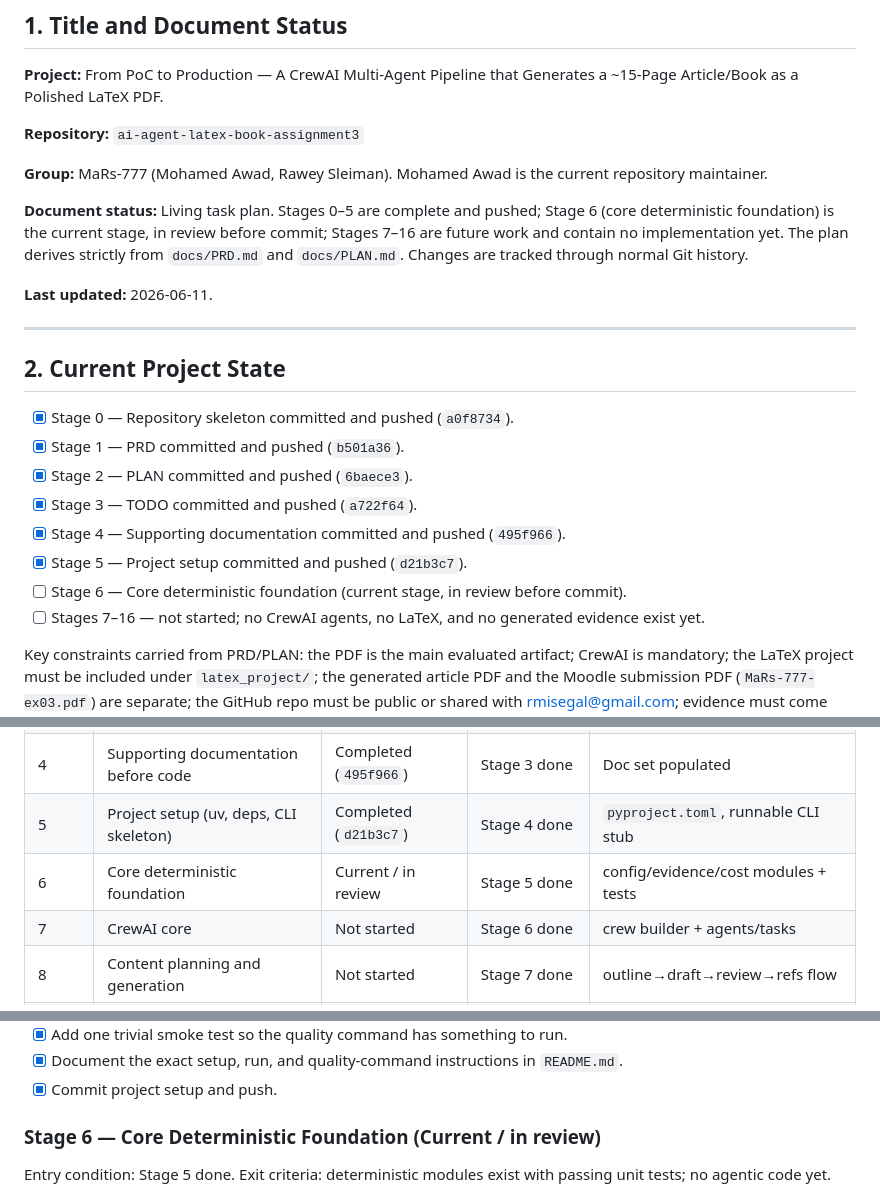
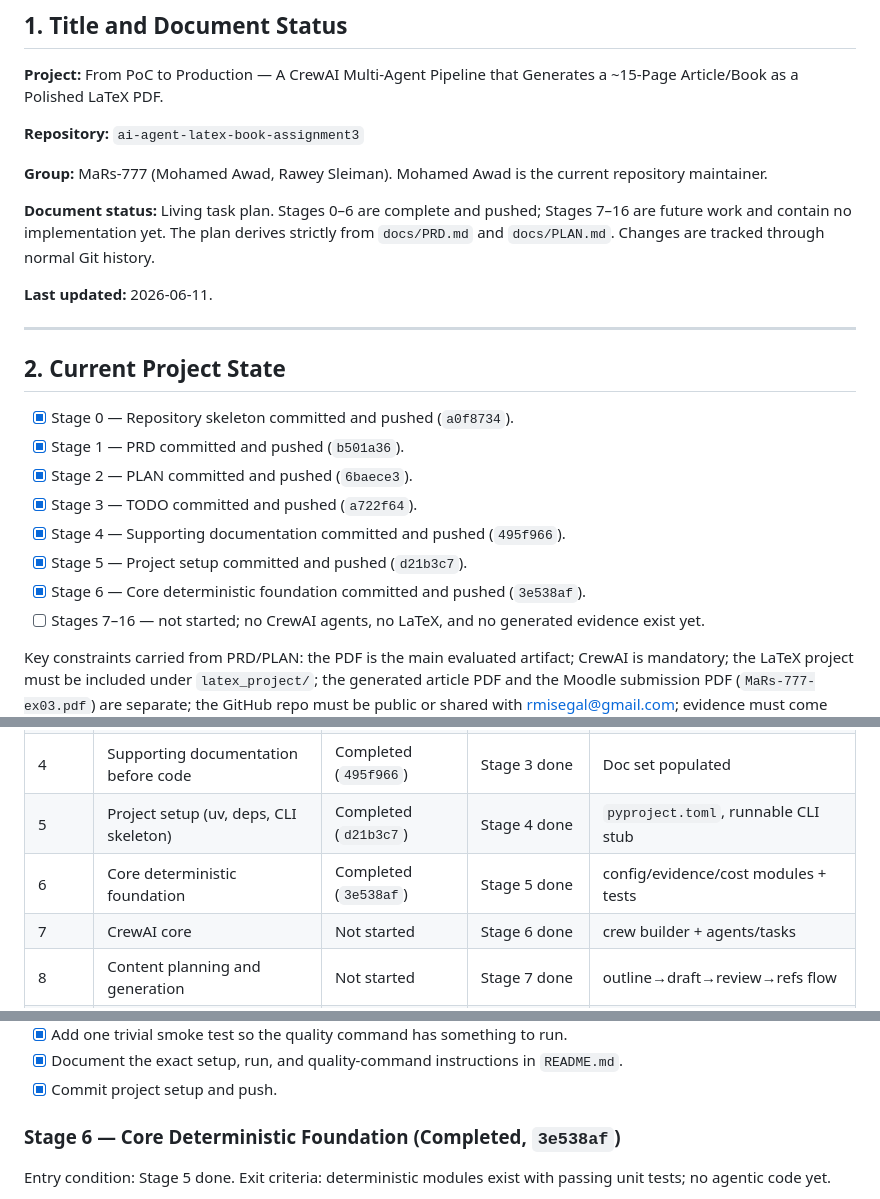
Before and after one commit to mohammedawad99/ai-agent-latex-book-assignment3, a Markdown page: docs/TODO.md, 3 parts joined by grey strips. Rendered like a GitHub page.

Commit message:
Update documentation after deterministic foundation

```diff
--- a/docs/TODO.md
+++ b/docs/TODO.md
@@ -8,7 +8,7 @@
 
 **Group:** MaRs-777 (Mohamed Awad, Rawey Sleiman). Mohamed Awad is the current repository maintainer.
 
-**Document status:** Living task plan. Stages 0–5 are complete and pushed; Stage 6 (core deterministic foundation) is the current stage, in review before commit; Stages 7–16 are future work and contain no implementation yet. The plan derives strictly from `docs/PRD.md` and `docs/PLAN.md`. Changes are tracked through normal Git history.
+**Document status:** Living task plan. Stages 0–6 are complete and pushed; Stages 7–16 are future work and contain no implementation yet. The plan derives strictly from `docs/PRD.md` and `docs/PLAN.md`. Changes are tracked through normal Git history.
 
 **Last updated:** 2026-06-11.
 
@@ -22,7 +22,7 @@
 - [x] Stage 3 — TODO committed and pushed (`a722f64`).
 - [x] Stage 4 — Supporting documentation committed and pushed (`495f966`).
 - [x] Stage 5 — Project setup committed and pushed (`d21b3c7`).
-- [ ] Stage 6 — Core deterministic foundation (current stage, in review before commit).
+- [x] Stage 6 — Core deterministic foundation committed and pushed (`3e538af`).
 - [ ] Stages 7–16 — not started; no CrewAI agents, no LaTeX, and no generated evidence exist yet.
 
 Key constraints carried from PRD/PLAN: the PDF is the main evaluated artifact; CrewAI is mandatory; the LaTeX project must be included under `latex_project/`; the generated article PDF and the Moodle submission PDF (`MaRs-777-ex03.pdf`) are separate; the GitHub repo must be public or shared with rmisegal@gmail.com; evidence must come from real runs only with no fabrication; no overclaiming of production readiness; Python files stay short and maintainable; every important claim eventually points to evidence; commit history stays incremental and meaningful.
@@ -50,7 +50,7 @@ Key constraints carried from PRD/PLAN: the PDF is the main evaluated artifact; C
 | 3 | TODO | Completed (`a722f64`) | Stage 2 done | `docs/TODO.md` |
 | 4 | Supporting documentation before code | Completed (`495f966`) | Stage 3 done | Doc set populated |
 | 5 | Project setup (uv, deps, CLI skeleton) | Completed (`d21b3c7`) | Stage 4 done | `pyproject.toml`, runnable CLI stub |
-| 6 | Core deterministic foundation | Current / in review | Stage 5 done | config/evidence/cost modules + tests |
+| 6 | Core deterministic foundation | Completed (`3e538af`) | Stage 5 done | config/evidence/cost modules + tests |
 | 7 | CrewAI core | Not started | Stage 6 done | crew builder + agents/tasks |
 | 8 | Content planning and generation | Not started | Stage 7 done | outline→draft→review→refs flow |
 | 9 | LaTeX assembler | Not started | Stage 8 done | `latex_project/` sources |
@@ -157,7 +157,7 @@ Entry condition: Stage 4 done. Exit criteria: project installs/runs a CLI stub r
 - [x] Document the exact setup, run, and quality-command instructions in `README.md`.
 - [x] Commit project setup and push.
 
-### Stage 6 — Core Deterministic Foundation (Current / in review)
+### Stage 6 — Core Deterministic Foundation (Completed, `3e538af`)
 
 Entry condition: Stage 5 done. Exit criteria: deterministic modules exist with passing unit tests; no agentic code yet.
 
```
Also changed, not shown: other parts of docs/TODO.md (+1 -1 lines), docs/PROMPTS.md (+1 -1 lines).
